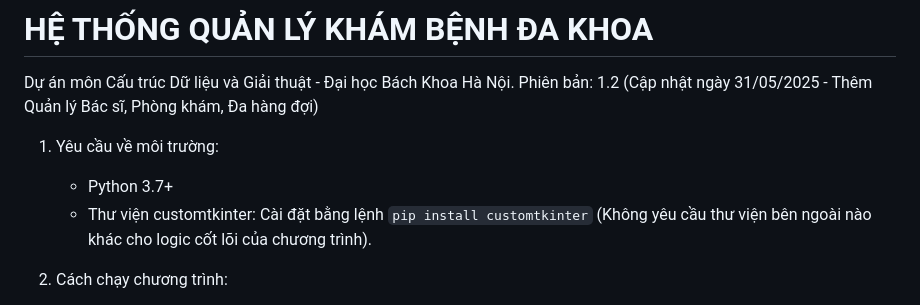
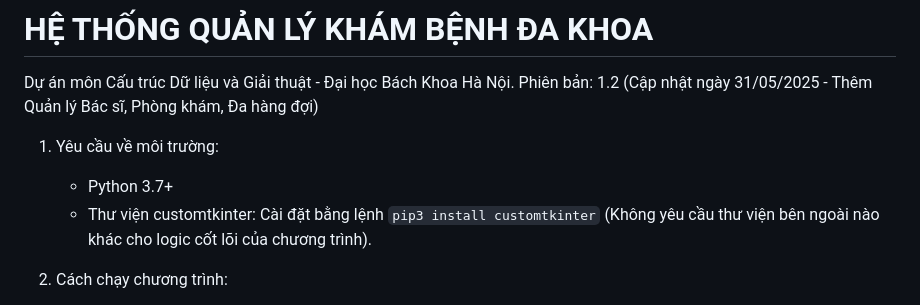
Before and after one commit to DoanVinhNhan/He-Thong-Quan-Li-Kham-Benh, a Markdown page: README.md, the part around the change. Drawn GitHub-style.

```diff
--- a/README.md
+++ b/README.md
@@ -5,7 +5,7 @@ Phiên bản: 1.2 (Cập nhật ngày 31/05/2025 - Thêm Quản lý Bác sĩ, Ph
 
 1. Yêu cầu về môi trường:
    - Python 3.7+
-   - Thư viện customtkinter: Cài đặt bằng lệnh `pip install customtkinter`
+   - Thư viện customtkinter: Cài đặt bằng lệnh `pip3 install customtkinter`
    (Không yêu cầu thư viện bên ngoài nào khác cho logic cốt lõi của chương trình).
 
 2. Cách chạy chương trình:
```
